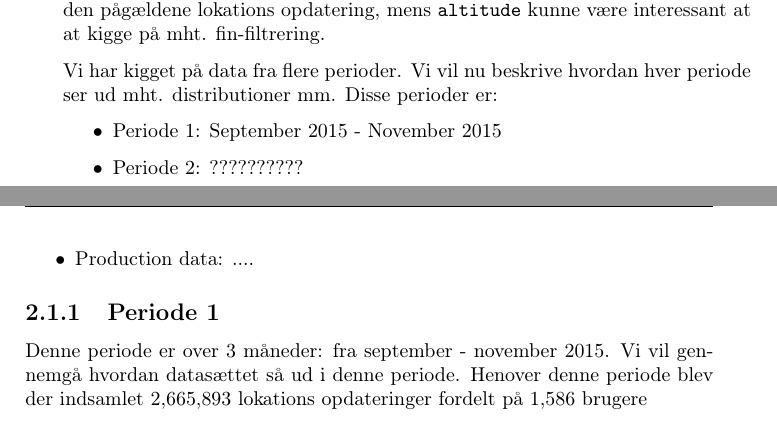
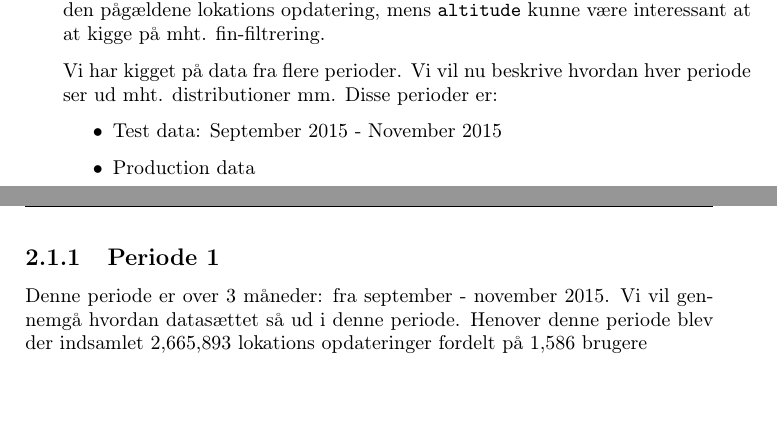
Before and after one commit to syre/inferring-social-networks-from-geographic-coincidences, a LaTeX thesis (report/main.tex, which reads report/dataset.tex): two parts of pages 13 and 14 of 32, joined at a grey line, cut so that both start at the same text. Compiled offline with pdfLaTeX.

Commit message:
dataset updated

```diff
--- a/report/dataset.tex
+++ b/report/dataset.tex
@@ -46,9 +46,8 @@ Disse oplysinger har vi valgt, da de mere eller mindre er vigtige eller interssa
 
 Vi har kigget på data fra flere perioder. Vi vil nu beskrive hvordan hver periode ser ud mht. distributioner mm. Disse perioder er:
 \begin{itemize}
-\item Periode 1: September 2015 - November 2015
-\item Periode 2: ??????????
-\item Production data: ....
+\item Test data: September 2015 - November 2015
+\item Production data
 \end{itemize}
 
 \subsection{Periode 1}
```
